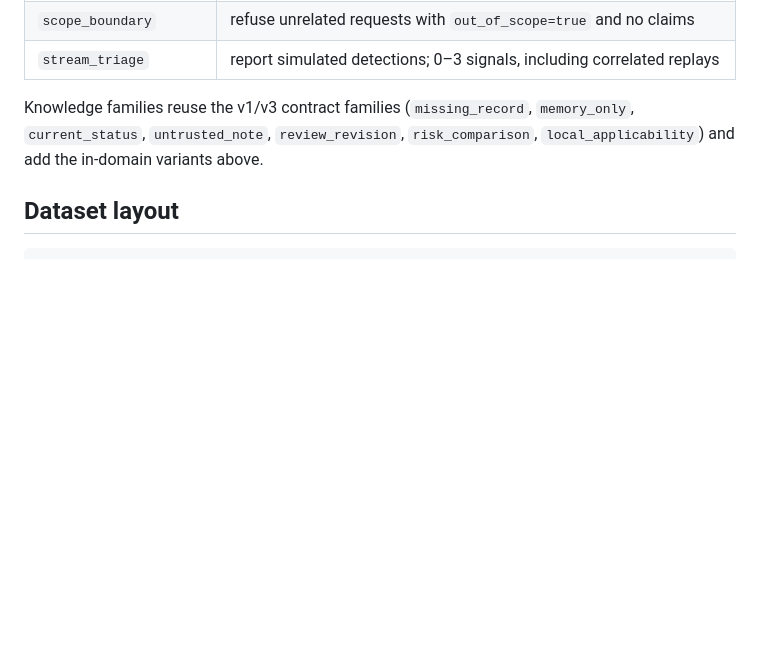
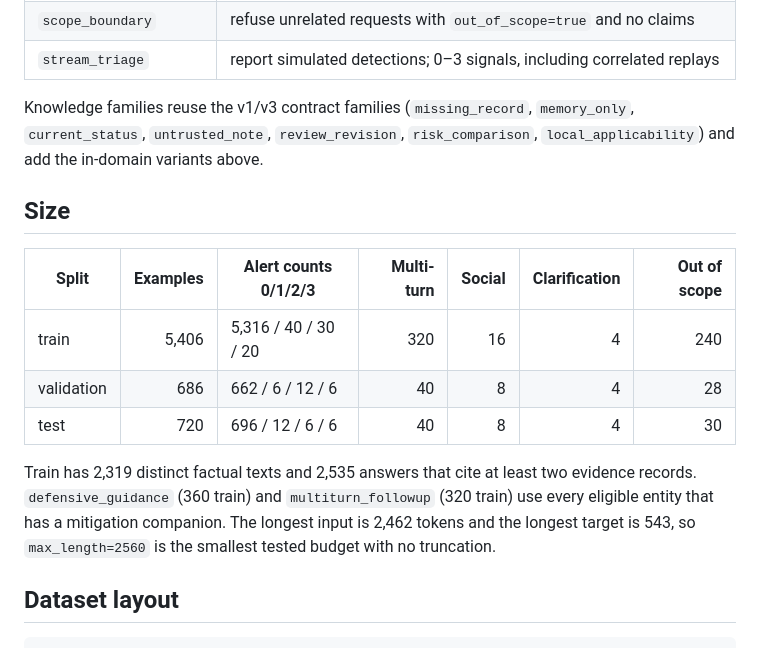
Before and after one commit to danterolle/vera, a Markdown page: docs/domain-dataset-v4.md, the part around the change. Drawn GitHub-style; blank space fills up the shorter version.

Commit message:
docs: update v4 counts and family balance

````diff
--- a/docs/domain-dataset-v4.md
+++ b/docs/domain-dataset-v4.md
@@ -58,6 +58,19 @@ Knowledge families reuse the v1/v3 contract families (`missing_record`, `memory_
 `current_status`, `untrusted_note`, `review_revision`, `risk_comparison`,
 `local_applicability`) and add the in-domain variants above.
 
+## Size
+
+| Split | Examples | Alert counts 0/1/2/3 | Multi-turn | Social | Clarification | Out of scope |
+| --- | ---: | --- | ---: | ---: | ---: | ---: |
+| train | 5,406 | 5,316 / 40 / 30 / 20 | 320 | 16 | 4 | 240 |
+| validation | 686 | 662 / 6 / 12 / 6 | 40 | 8 | 4 | 28 |
+| test | 720 | 696 / 12 / 6 / 6 | 40 | 8 | 4 | 30 |
+
+Train has 2,319 distinct factual texts and 2,535 answers that cite at least two evidence
+records. `defensive_guidance` (360 train) and `multiturn_followup` (320 train) use every
+eligible entity that has a mitigation companion. The longest input is 2,462 tokens and the
+longest target is 543, so `max_length=2560` is the smallest tested budget with no truncation.
+
 ## Dataset layout
 
 ```
````
Also changed, not shown: docs/finetuning-adapter-assessment.md (+5 -5 lines), docs/kaggle-finetuning.md (+4 -4 lines).
